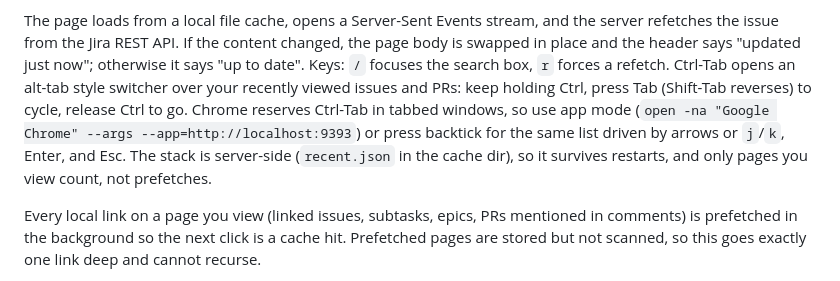
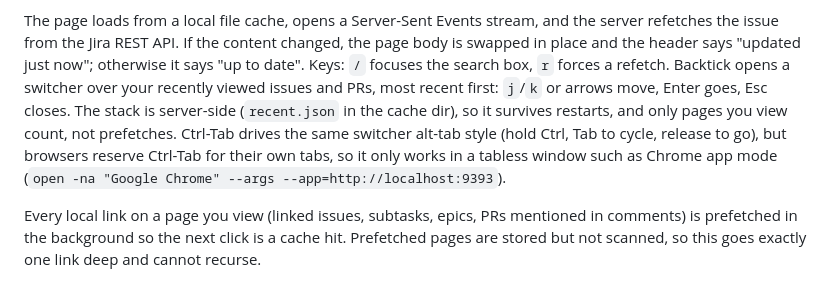
Before and after one commit to jrhy/sandbox, a Markdown page: gojira/README.md, the part around the change. GitHub-like rendering.

Commit message:
gojira: document backtick as the primary switcher key

```diff
--- a/gojira/README.md
+++ b/gojira/README.md
@@ -17,14 +17,14 @@ Jira descriptions and comments link to the local PR page.
 The page loads from a local file cache, opens a Server-Sent Events stream, and
 the server refetches the issue from the Jira REST API. If the content changed,
 the page body is swapped in place and the header says "updated just now";
-otherwise it says "up to date". Keys: `/` focuses the search box, `r` forces a refetch. Ctrl-Tab opens an
-alt-tab style switcher over your recently viewed issues and PRs: keep holding
-Ctrl, press Tab (Shift-Tab reverses) to cycle, release Ctrl to go. Chrome
-reserves Ctrl-Tab in tabbed windows, so use app mode
-(`open -na "Google Chrome" --args --app=http://localhost:9393`) or press
-backtick for the same list driven by arrows or `j`/`k`, Enter, and Esc. The
-stack is server-side (`recent.json` in the cache dir), so it survives restarts,
-and only pages you view count, not prefetches.
+otherwise it says "up to date". Keys: `/` focuses the search box, `r` forces a refetch. Backtick opens a
+switcher over your recently viewed issues and PRs, most recent first: `j`/`k`
+or arrows move, Enter goes, Esc closes. The stack is server-side
+(`recent.json` in the cache dir), so it survives restarts, and only pages you
+view count, not prefetches. Ctrl-Tab drives the same switcher alt-tab style
+(hold Ctrl, Tab to cycle, release to go), but browsers reserve Ctrl-Tab for
+their own tabs, so it only works in a tabless window such as Chrome app mode
+(`open -na "Google Chrome" --args --app=http://localhost:9393`).
 
 Every local link on a page you view (linked issues, subtasks, epics, PRs
 mentioned in comments) is prefetched in the background so the next click is a
```
